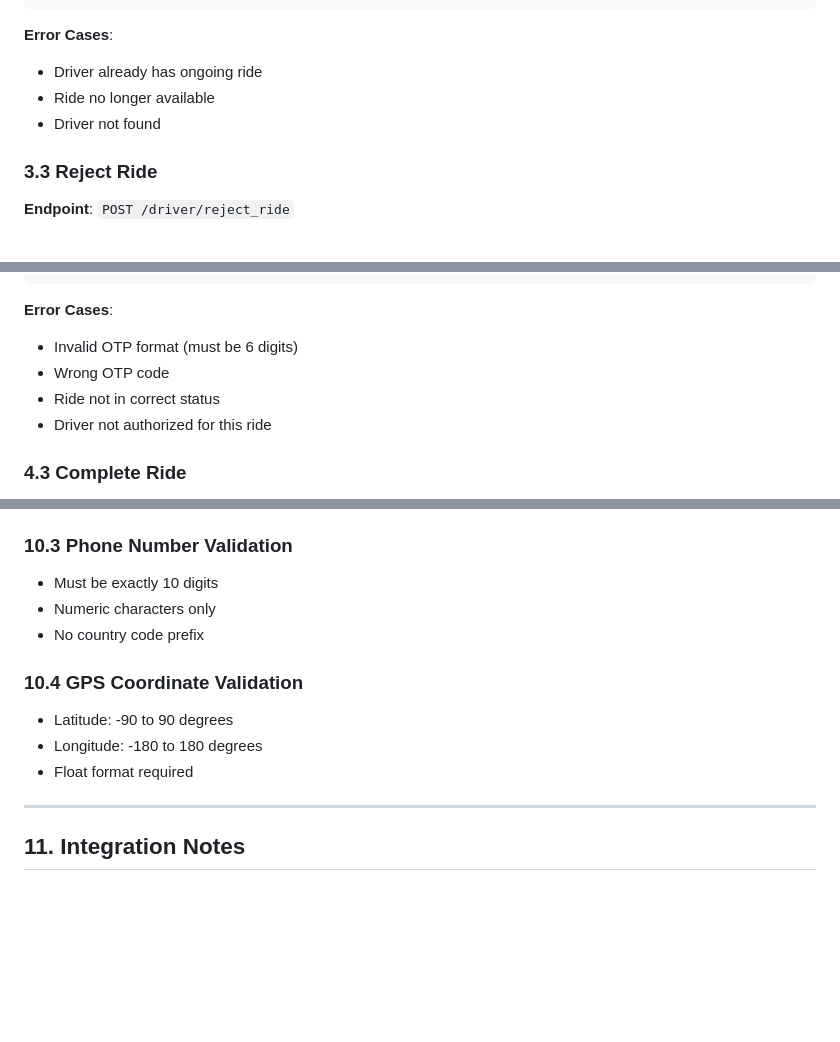
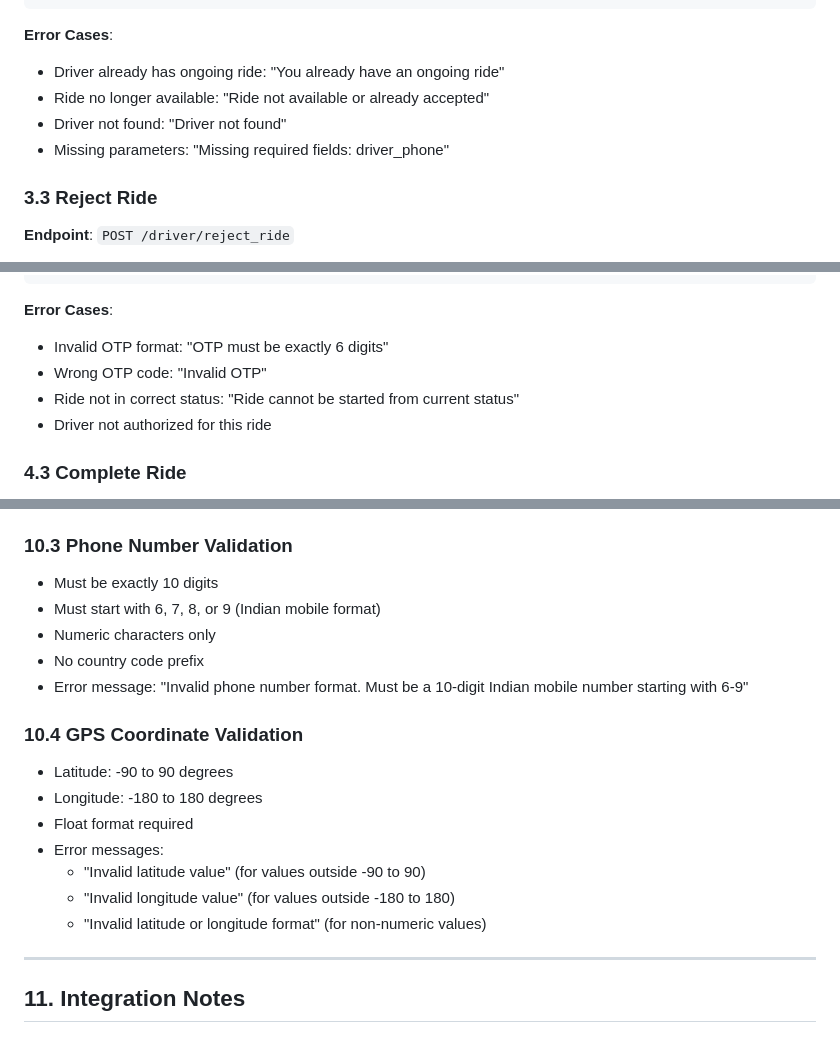
Before and after one commit to A1taxi-Hosur/taxibook-backend, a Markdown page: DRIVER_APP_API_COMPLETE_DOCUMENTATION.md, 3 parts joined by grey strips. GitHub-like rendering; blank space fills up the shorter version.

Commit message:
Improve clarity of error messages and validation rules within driver app documentation
Update error messages and phone/GPS validation rules in DRIVER_APP_API_COMPLETE_DOCUMENTATION.md.

Replit-Commit-Author: Agent
Replit-Commit-Session-Id: 33a2ad62-ebf7-4057-8528-70fb87a8175f
Replit-Commit-Checkpoint-Type: full_checkpoint
Replit-Commit-Screenshot-Url: https://storage.googleapis.com/screenshot-production-us-central1/d14f67de-8be5-4bba-8cac-e3f54fd01bde/33a2ad62-ebf7-4057-8528-70fb87a8175f/JCIRYB9

````diff
--- a/DRIVER_APP_API_COMPLETE_DOCUMENTATION.md
+++ b/DRIVER_APP_API_COMPLETE_DOCUMENTATION.md
@@ -225,9 +225,10 @@ Complete API documentation for the A1 Call Taxi driver mobile application. This
 ```
 
 **Error Cases**:
-- Driver already has ongoing ride
-- Ride no longer available
-- Driver not found
+- Driver already has ongoing ride: "You already have an ongoing ride"
+- Ride no longer available: "Ride not available or already accepted"
+- Driver not found: "Driver not found"
+- Missing parameters: "Missing required fields: driver_phone"
 
 ### 3.3 Reject Ride
 **Endpoint**: `POST /driver/reject_ride`
@@ -351,9 +352,9 @@ Complete API documentation for the A1 Call Taxi driver mobile application. This
 ```
 
 **Error Cases**:
-- Invalid OTP format (must be 6 digits)
-- Wrong OTP code
-- Ride not in correct status
+- Invalid OTP format: "OTP must be exactly 6 digits"
+- Wrong OTP code: "Invalid OTP"
+- Ride not in correct status: "Ride cannot be started from current status"
 - Driver not authorized for this ride
 
 ### 4.3 Complete Ride
@@ -612,13 +614,19 @@ pending → accepted → arrived → started → completed
 
 ### 10.3 Phone Number Validation
 - Must be exactly 10 digits
+- Must start with 6, 7, 8, or 9 (Indian mobile format)
 - Numeric characters only
 - No country code prefix
+- Error message: "Invalid phone number format. Must be a 10-digit Indian mobile number starting with 6-9"
 
 ### 10.4 GPS Coordinate Validation
 - Latitude: -90 to 90 degrees
 - Longitude: -180 to 180 degrees
 - Float format required
+- Error messages:
+  - "Invalid latitude value" (for values outside -90 to 90)
+  - "Invalid longitude value" (for values outside -180 to 180)
+  - "Invalid latitude or longitude format" (for non-numeric values)
 
 ---
 
````
Also changed, not shown: other parts of DRIVER_APP_API_COMPLETE_DOCUMENTATION.md (+4 -3 lines).
